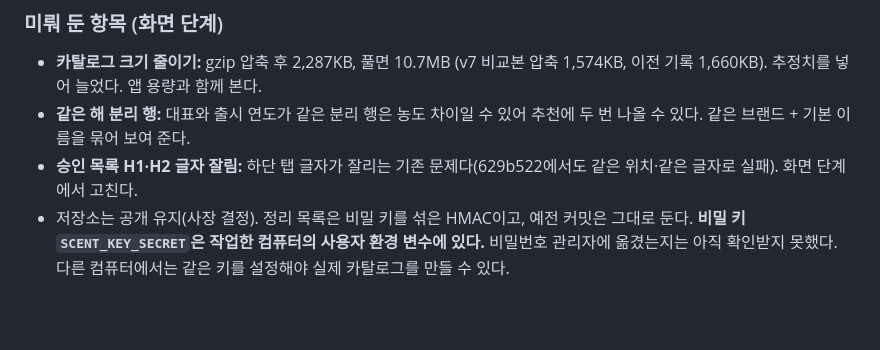
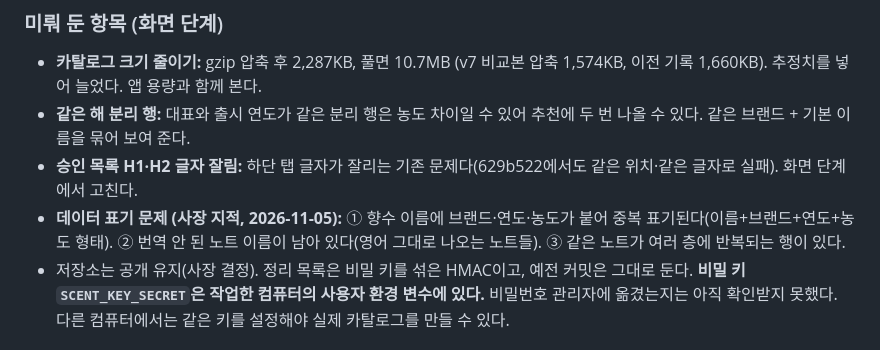
Before and after one commit to junyeop3407/perfumer-lab, a Markdown page: apps/scent-studio/HANDOFF.md, the part around the change. GitHub-like rendering; blank space fills up the shorter version.

Commit message:
scent-studio HANDOFF: 데이터 표기 문제 3가지를 화면 단계로 미룸 — 사장 지적을 다른 컴퓨터에도 남기려고
Co-Authored-By: Claude Opus 5.5 <noreply@anthropic.com>

```diff
--- a/apps/scent-studio/HANDOFF.md
+++ b/apps/scent-studio/HANDOFF.md
@@ -24,6 +24,7 @@
 - **카탈로그 크기 줄이기:** gzip 압축 후 2,287KB, 풀면 10.7MB (v7 비교본 압축 1,574KB, 이전 기록 1,660KB). 추정치를 넣어 늘었다. 앱 용량과 함께 본다.
 - **같은 해 분리 행:** 대표와 출시 연도가 같은 분리 행은 농도 차이일 수 있어 추천에 두 번 나올 수 있다. 같은 브랜드 + 기본 이름을 묶어 보여 준다.
 - **승인 목록 H1·H2 글자 잘림:** 하단 탭 글자가 잘리는 기존 문제다(629b522에서도 같은 위치·같은 글자로 실패). 화면 단계에서 고친다.
+- **데이터 표기 문제 (사장 지적, 2026-11-05):** ① 향수 이름에 브랜드·연도·농도가 붙어 중복 표기된다(이름+브랜드+연도+농도 형태). ② 번역 안 된 노트 이름이 남아 있다(영어 그대로 나오는 노트들). ③ 같은 노트가 여러 층에 반복되는 행이 있다.
 - 저장소는 공개 유지(사장 결정). 정리 목록은 비밀 키를 섞은 HMAC이고, 예전 커밋은 그대로 둔다. **비밀 키 `SCENT_KEY_SECRET`은 작업한 컴퓨터의 사용자 환경 변수에 있다.** 비밀번호 관리자에 옮겼는지는 아직 확인받지 못했다. 다른 컴퓨터에서는 같은 키를 설정해야 실제 카탈로그를 만들 수 있다.
 
 ### 이어서 시작할 때
```
